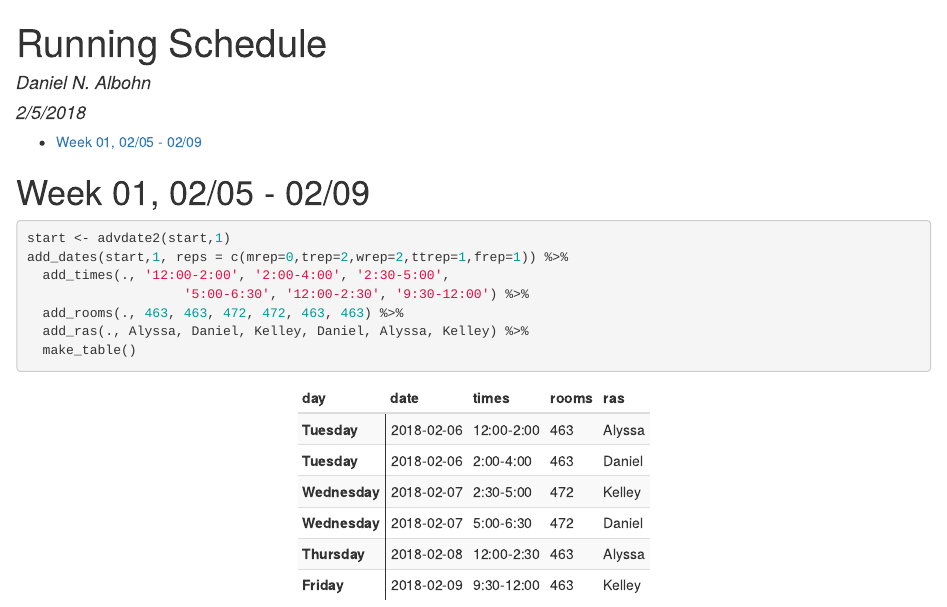
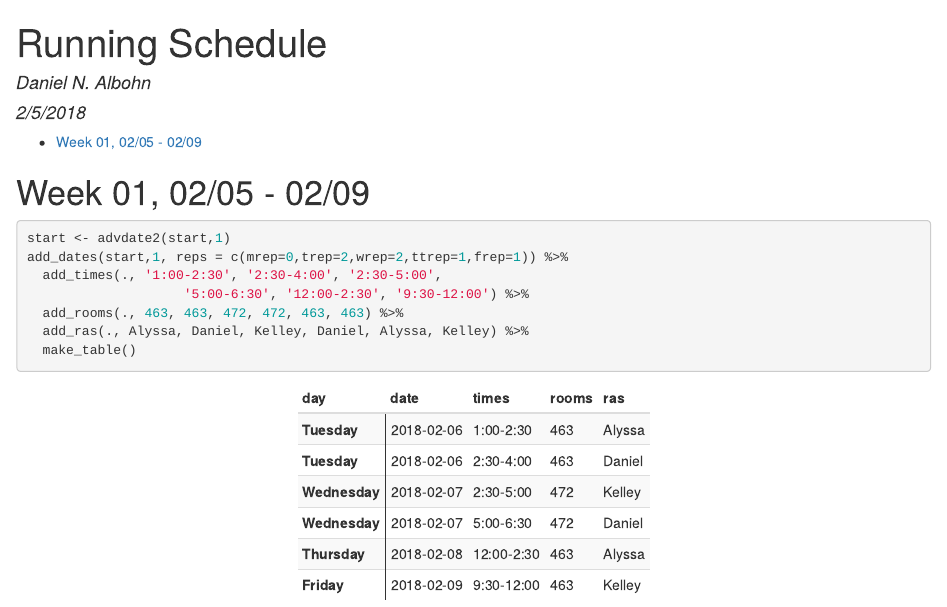
Before and after one commit to d-bohn/svip_lab, an R Markdown document (running_schedule.Rmd): the page in a window 1100 px wide, from its top. The pictures show the output file running_schedule.html that the author committed with the source, opened offline.

Commit message:
updated schedule

````diff
--- a/running_schedule.Rmd
+++ b/running_schedule.Rmd
@@ -117,7 +117,7 @@ make_table <- function(df){
 ```{r}
 start <- advdate2(start,1)
 add_dates(start,1, reps = c(mrep=0,trep=2,wrep=2,ttrep=1,frep=1)) %>%
-  add_times(., '12:00-2:00', '2:00-4:00', '2:30-5:00',
+  add_times(., '1:00-2:30', '2:30-4:00', '2:30-5:00',
                     '5:00-6:30', '12:00-2:30', '9:30-12:00') %>%
   add_rooms(., 463, 463, 472, 472, 463, 463) %>%
   add_ras(., Alyssa, Daniel, Kelley, Daniel, Alyssa, Kelley) %>%
````
Also changed, not shown: running_schedule.html.
